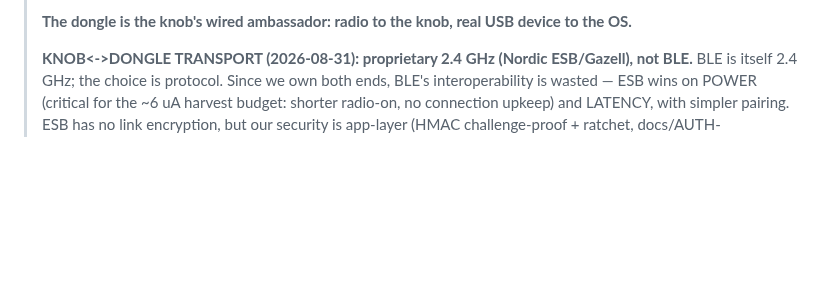
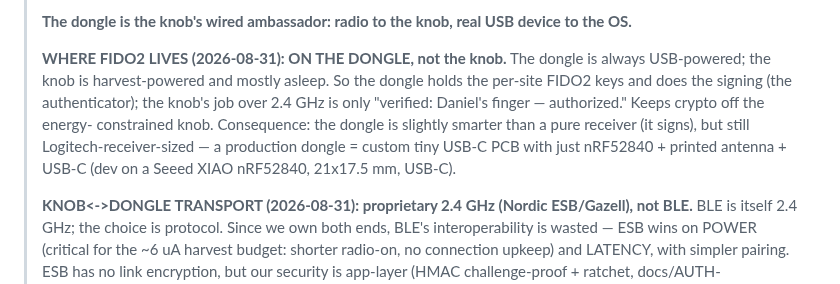
Before and after one commit to Drivera0/touch-id-public, a Markdown page: docs/ROADMAP.md, the part around the change. Drawn GitHub-style; blank space fills up the shorter version.

Commit message:
FIDO2 authenticator lives on the dongle, not the knob
Dongle is always USB-powered and holds the site keys + does signing;
harvest-powered knob only sends 'finger verified' over 2.4GHz. Keeps
crypto off the energy-constrained knob. Dongle stays Logitech-receiver-
sized (nRF52840 does radio+USB in one chip); dev on Seeed XIAO nRF52840.

```diff
--- a/docs/ROADMAP.md
+++ b/docs/ROADMAP.md
@@ -39,6 +39,16 @@
 >
 > **The dongle is the knob's wired ambassador: radio to the knob, real
 > USB device to the OS.**
+>
+> **WHERE FIDO2 LIVES (2026-08-31): ON THE DONGLE, not the knob.** The
+> dongle is always USB-powered; the knob is harvest-powered and mostly
+> asleep. So the dongle holds the per-site FIDO2 keys and does the
+> signing (the authenticator); the knob's job over 2.4 GHz is only
+> "verified: Daniel's finger — authorized." Keeps crypto off the energy-
+> constrained knob. Consequence: the dongle is slightly smarter than a
+> pure receiver (it signs), but still Logitech-receiver-sized — a
+> production dongle = custom tiny USB-C PCB with just nRF52840 + printed
+> antenna + USB-C (dev on a Seeed XIAO nRF52840, 21x17.5 mm, USB-C).
 >
 > **KNOB<->DONGLE TRANSPORT (2026-08-31): proprietary 2.4 GHz (Nordic
 > ESB/Gazell), not BLE.** BLE is itself 2.4 GHz; the choice is protocol.
```
